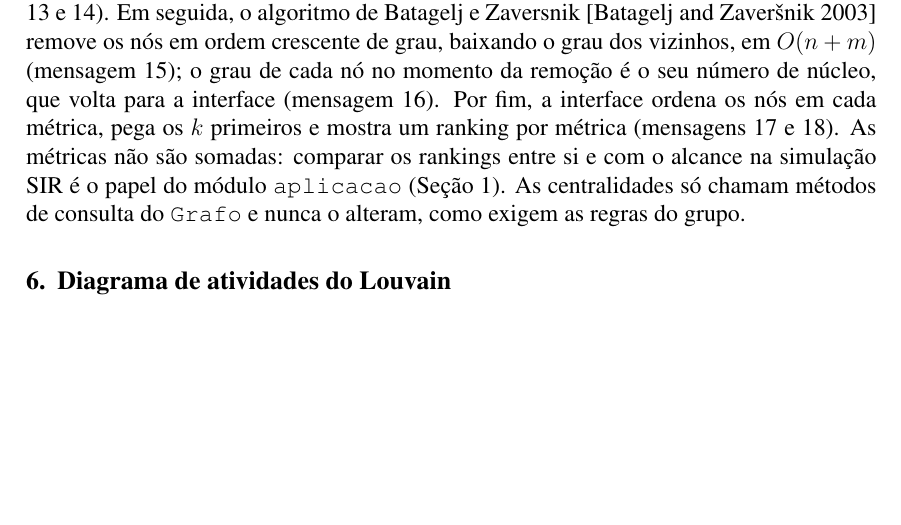
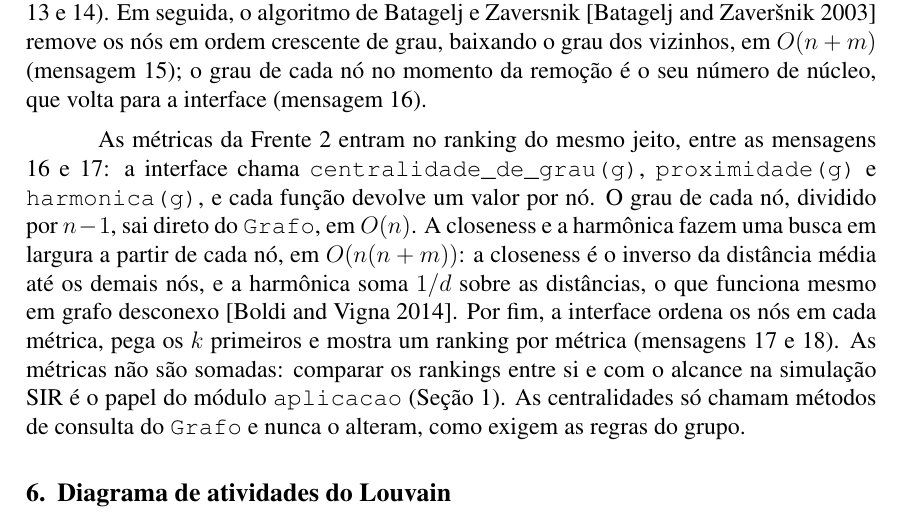
Before and after one commit to ofazax/tp-grafos-redes-sociais, a LaTeX document (relatorio/etapa1/etapa1.tex, which reads relatorio/etapa1/secoes/sequencia.tex): part of page 8 of 10 before the commit and part of page 7 of 10 after it, cut so that both start at the same text, the shorter picture padded with empty space. Compiled offline with pdfLaTeX.

Commit message:
docs diagrama com as metricas da Frente 2

```diff
--- a/relatorio/etapa1/secoes/sequencia.tex
+++ b/relatorio/etapa1/secoes/sequencia.tex
@@ -32,6 +35,14 @@ Frente 3, também lê os vizinhos de cada nó uma única vez (mensagens 13 e 14)
 algoritmo de Batagelj e Zaversnik~\cite{batagelj2003} remove os nós em ordem crescente de grau,
 baixando o grau dos vizinhos, em $O(n + m)$ (mensagem 15); o grau de cada nó no momento da
 remoção é o seu número de núcleo, que volta para a interface (mensagem 16).
+
+As métricas da Frente 2 entram no ranking do mesmo jeito, entre as mensagens 16 e 17: a
+interface chama \codigo{centralidade\_de\_grau(g)}, \codigo{proximidade(g)} e
+\codigo{harmonica(g)}, e cada função devolve um valor por nó. O grau de cada nó, dividido por
+$n - 1$, sai direto do \codigo{Grafo}, em $O(n)$. A closeness e a harmônica fazem uma busca em
+largura a partir de cada nó, em $O(n(n + m))$: a closeness é o inverso da distância média até os
+demais nós, e a harmônica soma $1/d$ sobre as distâncias, o que funciona mesmo em grafo
+desconexo~\cite{boldi2014}.
 Por fim, a interface ordena os nós em cada métrica, pega os $k$ primeiros e mostra um ranking por métrica
 (mensagens 17 e 18). As métricas não são somadas: comparar os rankings entre si e com o alcance
 na simulação SIR é o papel do módulo \codigo{aplicacao} (Seção~\ref{sec:problema}). As
```
Also changed, not shown: relatorio/etapa1/secoes/sequencia.tex (5 more changed lines).
